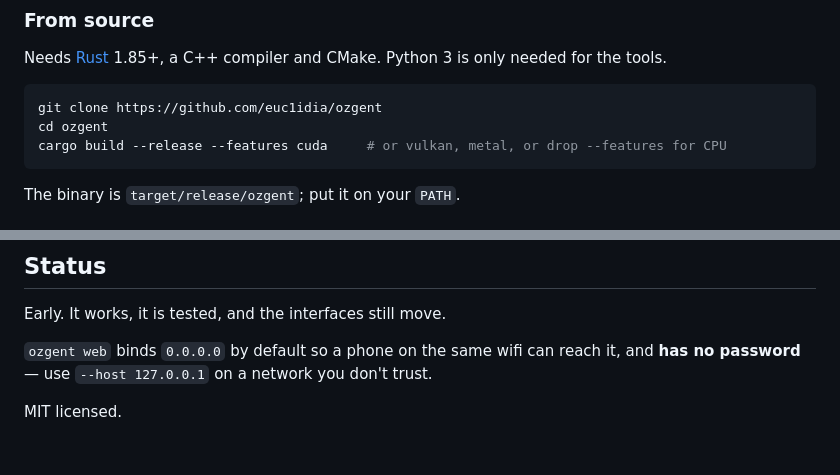
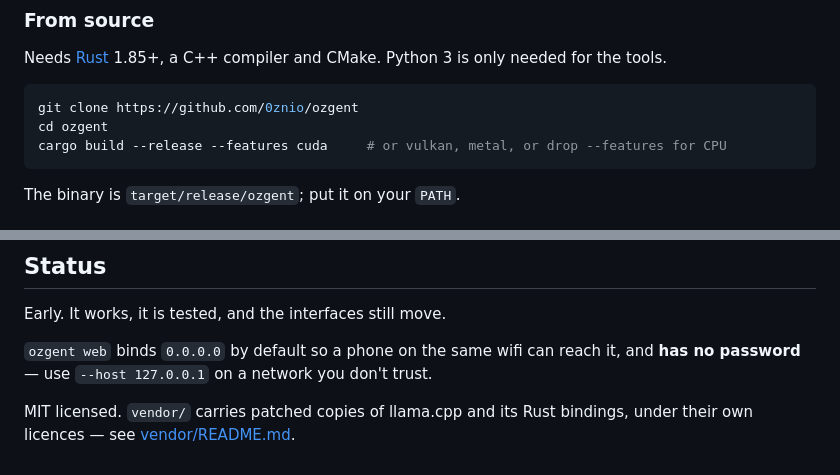
Before and after one commit to 0znio/ozgent, a Markdown page: README.md, 2 parts joined by grey strips. Rendered like a GitHub page.

Commit message:
Point the README at the real repository, and name what vendor/ carries
The clone URL was a guess. And the vendored crates came from crates.io
packages, which do not ship their upstream licence files — so the copies here
do not either, and MIT requires the notice to travel with the code.
vendor/README.md says what each directory is, whose it is, and how to fetch the
notices from upstream. Written as a step to take rather than performed here:
the copyright line is part of the notice, and guessing it is worse than not
having one.

````diff
--- a/README.md
+++ b/README.md
@@ -52,7 +52,7 @@ Needs [Rust](https://rustup.rs) 1.85+, a C++ compiler and CMake. Python 3 is
 only needed for the tools.
 
 ```bash
-git clone https://github.com/euc1idia/ozgent
+git clone https://github.com/0znio/ozgent
 cd ozgent
 cargo build --release --features cuda     # or vulkan, metal, or drop --features for CPU
 ```
@@ -204,4 +204,5 @@ Early. It works, it is tested, and the interfaces still move.
 it, and **has no password** — use `--host 127.0.0.1` on a network you don't
 trust.
 
-MIT licensed.
+MIT licensed. `vendor/` carries patched copies of llama.cpp and its Rust
+bindings, under their own licences — see [vendor/README.md](vendor/README.md).
````
Also changed, not shown: 1 other file.
